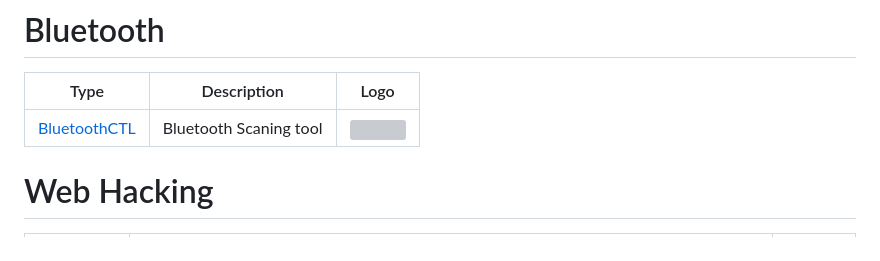
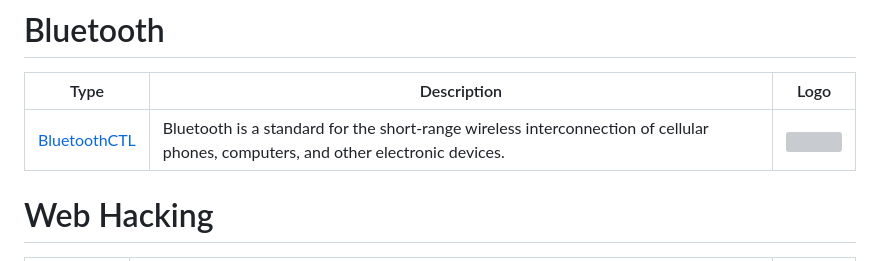
Before and after one commit to rootanvir/cheat-sheet-kali-tools, a Markdown page: README.md, the part around the change. GitHub-like rendering; grey boxes are pictures that could not be loaded.

```diff
--- a/README.md
+++ b/README.md
@@ -20,7 +20,7 @@
 # Bluetooth
 | Type | Description   | Logo |
 | ---- | ------------- | ----- |
-| [BluetoothCTL](./tools/bluetoothctl.md) |Bluetooth Scaning tool | <img src="https://github.com/user-attachments/assets/ab5b0244-95fb-4296-94fc-8f159e1248e5" width="50"/> |
+| [BluetoothCTL](./tools/bluetoothctl.md) |Bluetooth is a standard for the short-range wireless interconnection of cellular phones, computers, and other electronic devices. | <img src="https://github.com/user-attachments/assets/ab5b0244-95fb-4296-94fc-8f159e1248e5" width="50"/> |
 
 # Web Hacking
 | Type | Description   | Logo |
```
